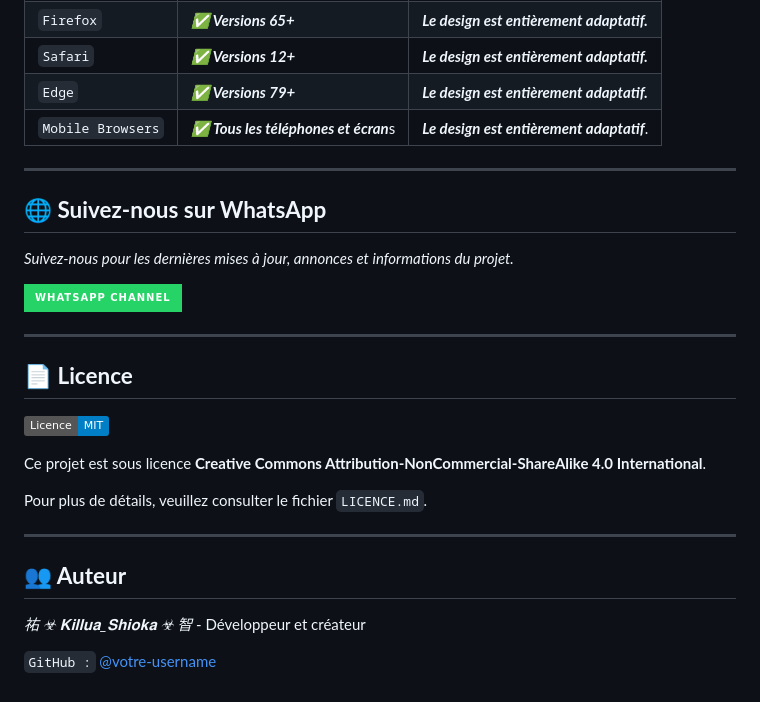
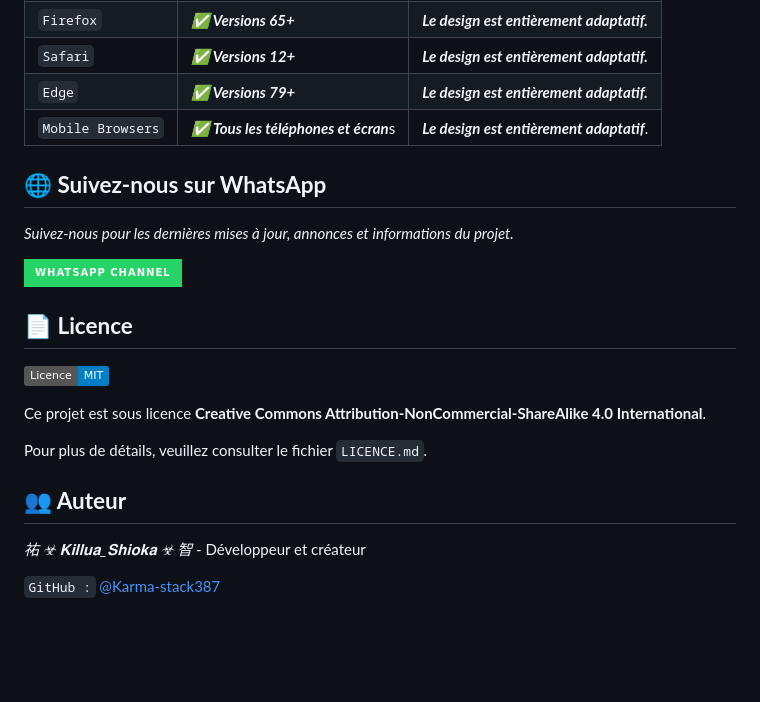
Before and after one commit to Karma-stack387/Guide-Tech-Questions, a Markdown page: README.md, the part around the change printed below. Rendered like a GitHub page; badges without logos; blank space fills up the shorter version.

```diff
--- a/README.md
+++ b/README.md
@@ -105,7 +100,6 @@
 | `Edge` | ***✅ Versions 79+***     | ***Le design est entièrement adaptatif.***                                                 |
 | `Mobile Browsers` | ***✅ Tous les téléphones et écran***s | ***Le design est entièrement adaptatif***. |
 
----
 
 ## **🌐 Suivez-nous sur WhatsApp**
 
@@ -113,7 +107,6 @@
 
 [![Rejoignez-nous sur WhatsApp](https://img.shields.io/badge/WhatsApp%20Channel-25D366?style=for-the-badge&logo=whatsapp&logoColor=white)](https://whatsapp.com/channel/0029Vb5xlNT6WaKwYRn7zl0S)
 
----
 
 ## **📄 Licence**
 
@@ -123,10 +116,9 @@ Ce projet est sous licence **Creative Commons Attribution-NonCommercial-ShareAli
 
 Pour plus de détails, veuillez consulter le fichier `LICENCE.md`.
 
----
 
 ## **👥 Auteur**
 
 *祐 ☣︎ 𝐊𝐢𝐥𝐥𝐮𝐚_𝐒𝐡𝐢𝐨𝐤𝐚 ☣︎ 智* - Développeur et créateur
 
-`GitHub :` [@votre-username](https://github.com/Karma-stack387)
+`GitHub :` [@Karma-stack387](https://github.com/Karma-stack387)
```
Also changed, not shown: other parts of README.md (+0 -5 lines).
